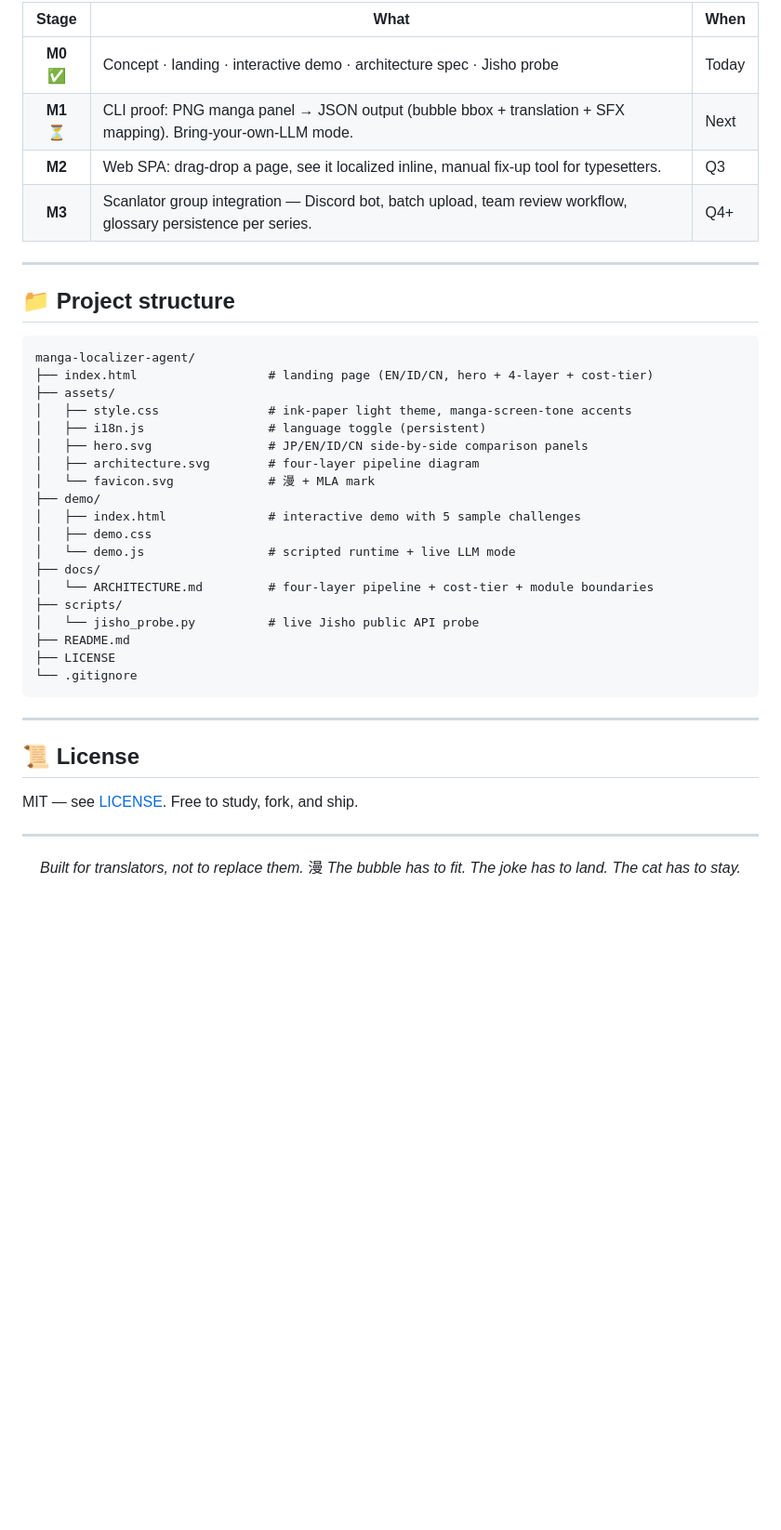
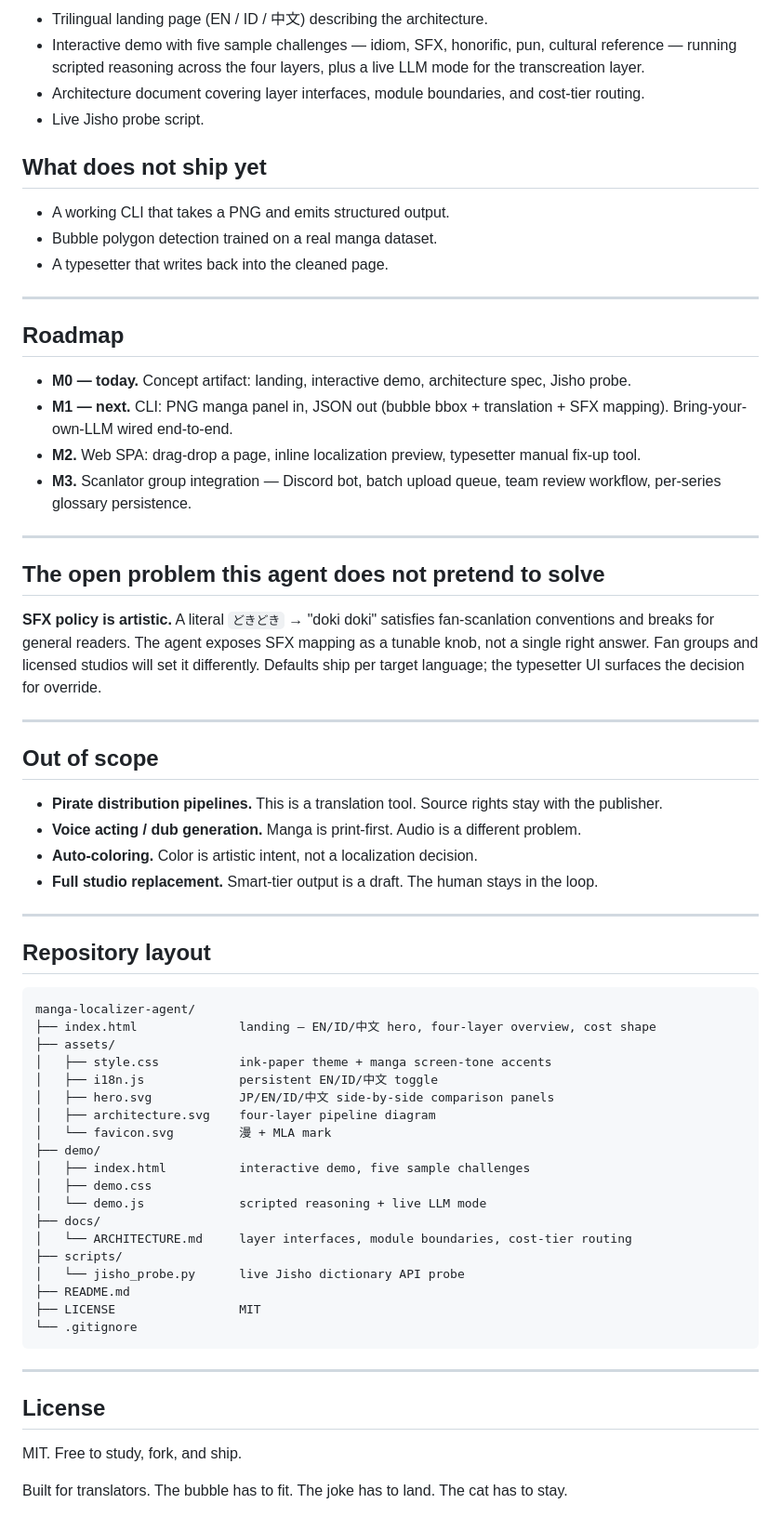
Before and after one commit to vormolepto-del/Manga-Localizer-Agent, a Markdown page: README.md, the part around one of its changes. Shown at 93% size. Rendered like a GitHub page; blank space fills up the shorter version.

````diff
--- a/README.md
+++ b/README.md
@@ -154,48 +75,69 @@ Hits `jisho.org/api/v1/search/words` — the public Japanese dictionary API, no
 
-| Stage | What | When |
-|:---:|---|---|
-| **M0** ✅ | Concept · landing · interactive demo · architecture spec · Jisho probe | Today |
-| **M1** ⏳ | CLI proof: PNG manga panel → JSON output (bubble bbox + translation + SFX mapping). Bring-your-own-LLM mode. | Next |
-| **M2** | Web SPA: drag-drop a page, see it localized inline, manual fix-up tool for typesetters. | Q3 |
-| **M3** | Scanlator group integration — Discord bot, batch upload, team review workflow, glossary persistence per series. | Q4+ |
+- Trilingual landing page (EN / ID / 中文) describing the architecture.
+- Interactive demo with five sample challenges — idiom, SFX, honorific, pun, cultural reference — running scripted reasoning across the four layers, plus a live LLM mode for the transcreation layer.
+- Architecture document covering layer interfaces, module boundaries, and cost-tier routing.
+- Live Jisho probe script.
+
+## What does not ship yet
+
+- A working CLI that takes a PNG and emits structured output.
+- Bubble polygon detection trained on a real manga dataset.
+- A typesetter that writes back into the cleaned page.
 
 ---
 
-## 📁 Project structure
+## Roadmap
+
+- **M0 — today.** Concept artifact: landing, interactive demo, architecture spec, Jisho probe.
+- **M1 — next.** CLI: PNG manga panel in, JSON out (bubble bbox + translation + SFX mapping). Bring-your-own-LLM wired end-to-end.
+- **M2.** Web SPA: drag-drop a page, inline localization preview, typesetter manual fix-up tool.
+- **M3.** Scanlator group integration — Discord bot, batch upload queue, team review workflow, per-series glossary persistence.
+
+---
+
+## The open problem this agent does not pretend to solve
+
+**SFX policy is artistic.** A literal `どきどき` → "doki doki" satisfies fan-scanlation conventions and breaks for general readers. The agent exposes SFX mapping as a tunable knob, not a single right answer. Fan groups and licensed studios will set it differently. Defaults ship per target language; the typesetter UI surfaces the decision for override.
+
+---
+
+## Out of scope
+
+- **Pirate distribution pipelines.** This is a translation tool. Source rights stay with the publisher.
+- **Voice acting / dub generation.** Manga is print-first. Audio is a different problem.
+- **Auto-coloring.** Color is artistic intent, not a localization decision.
+- **Full studio replacement.** Smart-tier output is a draft. The human stays in the loop.
+
+---
+
+## Repository layout
 
 ```
 manga-localizer-agent/
-├── index.html                  # landing page (EN/ID/CN, hero + 4-layer + cost-tier)
+├── index.html              landing — EN/ID/中文 hero, four-layer overview, cost shape
 ├── assets/
-│   ├── style.css               # ink-paper light theme, manga-screen-tone accents
-│   ├── i18n.js                 # language toggle (persistent)
-│   ├── hero.svg                # JP/EN/ID/CN side-by-side comparison panels
-│   ├── architecture.svg        # four-layer pipeline diagram
-│   └── favicon.svg             # 漫 + MLA mark
+│   ├── style.css           ink-paper theme + manga screen-tone accents
+│   ├── i18n.js             persistent EN/ID/中文 toggle
+│   ├── hero.svg            JP/EN/ID/中文 side-by-side comparison panels
+│   ├── architecture.svg    four-layer pipeline diagram
+│   └── favicon.svg         漫 + MLA mark
 ├── demo/
-│   ├── index.html              # interactive demo with 5 sample challenges
+│   ├── index.html          interactive demo, five sample challenges
 │   ├── demo.css
-│   └── demo.js                 # scripted runtime + live LLM mode
+│   └── demo.js             scripted reasoning + live LLM mode
 ├── docs/
-│   └── ARCHITECTURE.md         # four-layer pipeline + cost-tier + module boundaries
+│   └── ARCHITECTURE.md     layer interfaces, module boundaries, cost-tier routing
 ├── scripts/
-│   └── jisho_probe.py          # live Jisho public API probe
+│   └── jisho_probe.py      live Jisho dictionary API probe
 ├── README.md
-├── LICENSE
+├── LICENSE                 MIT
 └── .gitignore
 ```
 
 ---
 
-## 📜 License
+## License
 
-MIT — see [LICENSE](./LICENSE). Free to study, fork, and ship.
+MIT. Free to study, fork, and ship.
 
----
-
-<div align="center">
-
-*Built for translators, not to replace them.* 漫
-*The bubble has to fit. The joke has to land. The cat has to stay.*
-
-</div>
+Built for translators. The bubble has to fit. The joke has to land. The cat has to stay.
````
Also changed, not shown: other parts of README.md (+39 -118 lines).
